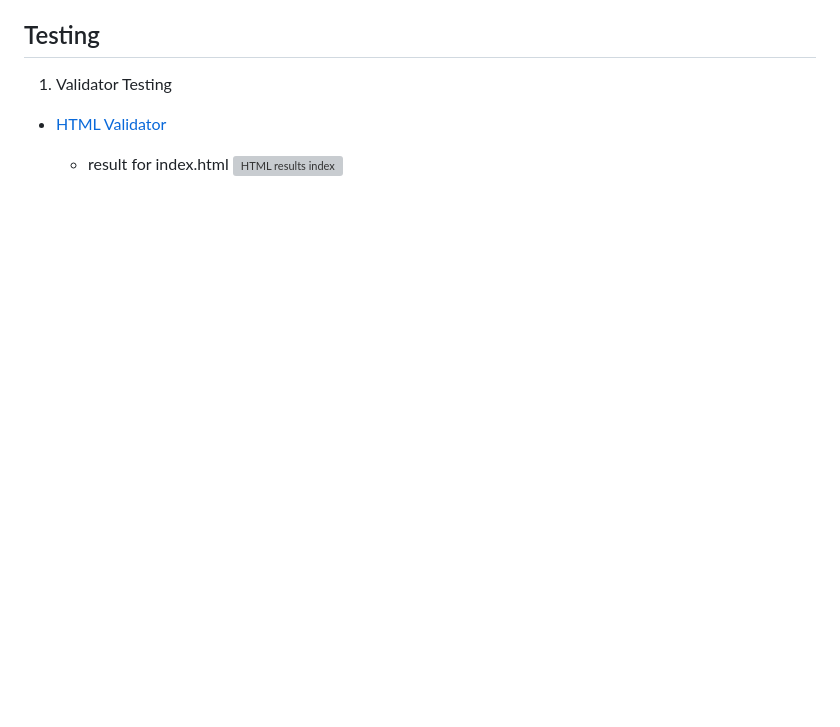
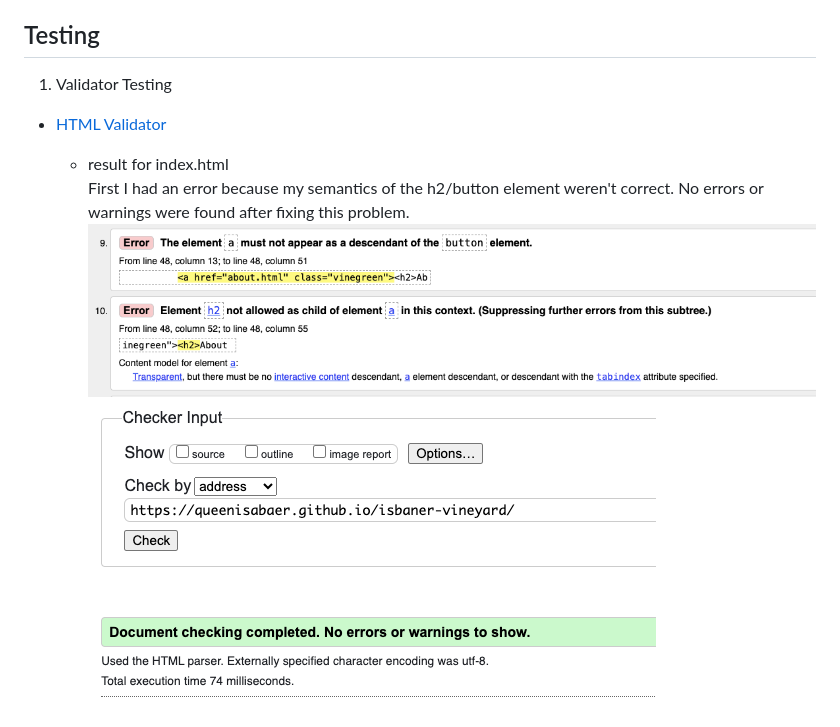
Before and after one commit to queenisabaer/isbaner-vineyard, a Markdown page: README.md, the part around the change printed below. Rendered like a GitHub page; pictures changed too: assets/images/readme/html-validator-errors-index.png (added), assets/images/readme/html-validator-index.png (added); blank space fills up the shorter version; grey boxes are pictures that could not be loaded.

```diff
--- a/README.md
+++ b/README.md
@@ -147,6 +147,8 @@ The second area provides directions to the vineyard. Both images are screenshots
 
 - [HTML Validator](https://validator.w3.org/)
 
-    - result for index.html
-      ![HTML results index]()
+    - result for index.html<br>
+      First I had an error because my semantics of the h2/button element weren't correct. No errors or warnings were found after fixing this problem.
+      ![HTML results index with errors](assets/images/readme/html-validator-errors-index.png)
+      ![HTML results index](assets/images/readme/html-validator-index.png)
     - result for about.html
```
Also changed, not shown: other parts of README.md (+1 -1 lines), 1 other file.
